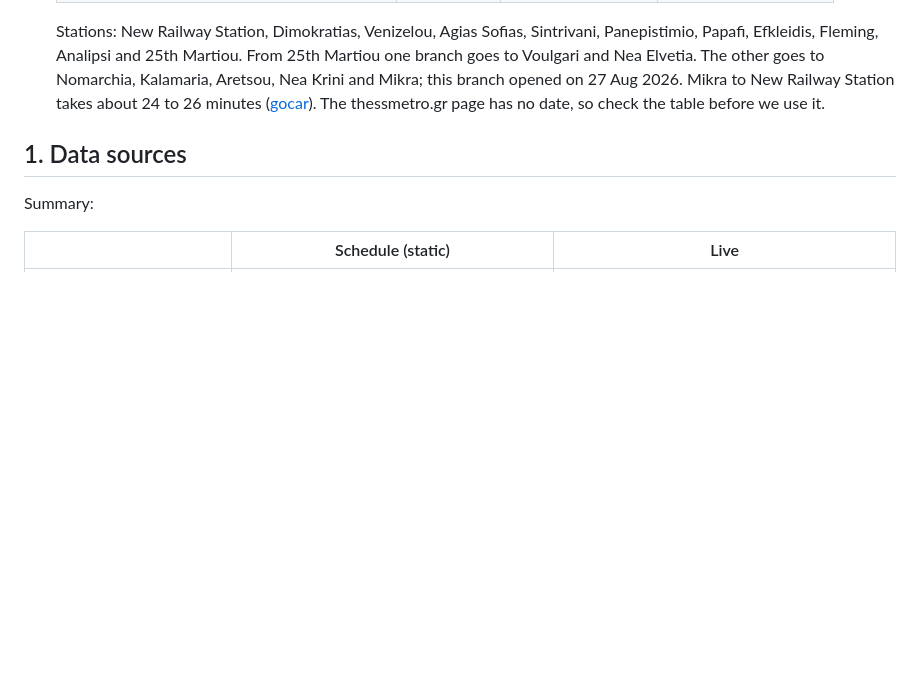
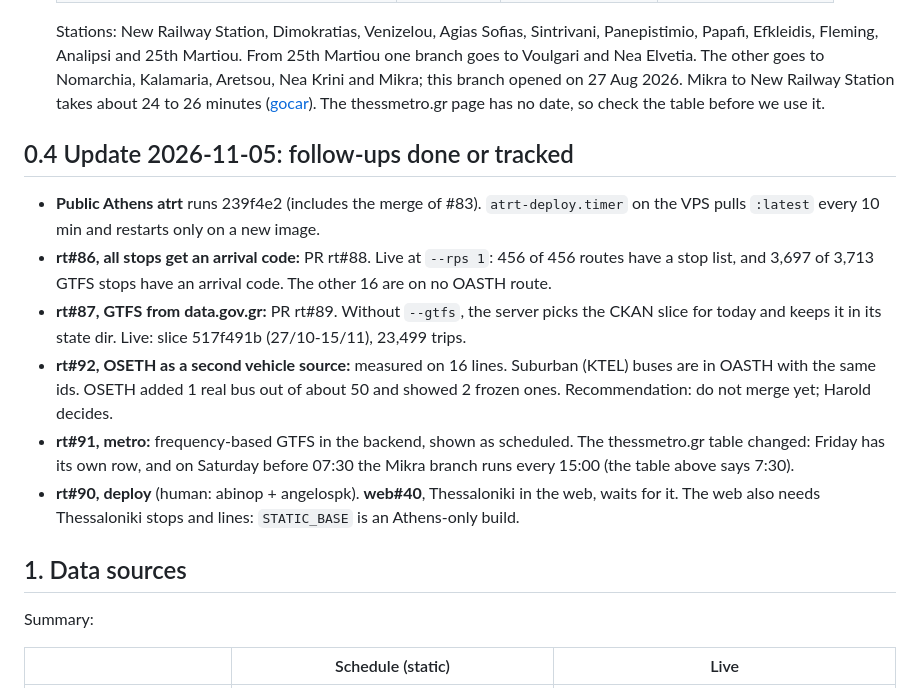
Before and after one commit to angelospk/athens-transit-map, a Markdown page: docs/research/thessaloniki.md, the part around the change. Rendered like a GitHub page; blank space fills up the shorter version.

Commit message:
Research: Thessaloniki follow-ups (rt#86-#92, web#40)

```diff
--- a/docs/research/thessaloniki.md
+++ b/docs/research/thessaloniki.md
@@ -103,6 +103,15 @@ the status banner. No Thessaloniki data is loaded yet: setting `ready: true` wai
   | 25th Martiou to Nea Elvetia | Sun | 30:00 | 10:15 |
 
   Stations: New Railway Station, Dimokratias, Venizelou, Agias Sofias, Sintrivani, Panepistimio, Papafi, Efkleidis, Fleming, Analipsi and 25th Martiou. From 25th Martiou one branch goes to Voulgari and Nea Elvetia. The other goes to Nomarchia, Kalamaria, Aretsou, Nea Krini and Mikra; this branch opened on 27 Aug 2026. Mikra to New Railway Station takes about 24 to 26 minutes ([gocar](https://www.gocar.gr/news/feed/54662,Metro_8essalonikhs_Ti_wra_einai_egkainia.html)). The thessmetro.gr page has no date, so check the table before we use it.
+
+## 0.4 Update 2026-11-05: follow-ups done or tracked
+
+- **Public Athens atrt** runs 239f4e2 (includes the merge of #83). `atrt-deploy.timer` on the VPS pulls `:latest` every 10 min and restarts only on a new image.
+- **rt#86, all stops get an arrival code:** PR rt#88. Live at `--rps 1`: 456 of 456 routes have a stop list, and 3,697 of 3,713 GTFS stops have an arrival code. The other 16 are on no OASTH route.
+- **rt#87, GTFS from data.gov.gr:** PR rt#89. Without `--gtfs`, the server picks the CKAN slice for today and keeps it in its state dir. Live: slice 517f491b (27/10-15/11), 23,499 trips.
+- **rt#92, OSETH as a second vehicle source:** measured on 16 lines. Suburban (KTEL) buses are in OASTH with the same ids. OSETH added 1 real bus out of about 50 and showed 2 frozen ones. Recommendation: do not merge yet; Harold decides.
+- **rt#91, metro:** frequency-based GTFS in the backend, shown as scheduled. The thessmetro.gr table changed: Friday has its own row, and on Saturday before 07:30 the Mikra branch runs every 15:00 (the table above says 7:30).
+- **rt#90, deploy** (human: abinop + angelospk). **web#40**, Thessaloniki in the web, waits for it. The web also needs Thessaloniki stops and lines: `STATIC_BASE` is an Athens-only build.
 
 ## 1. Data sources
 
```
